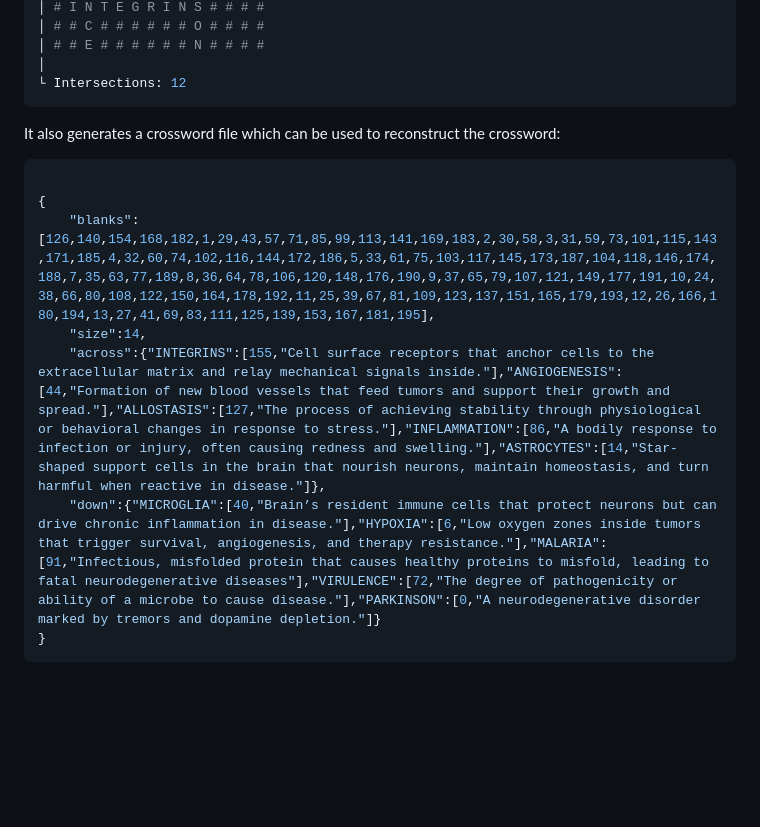
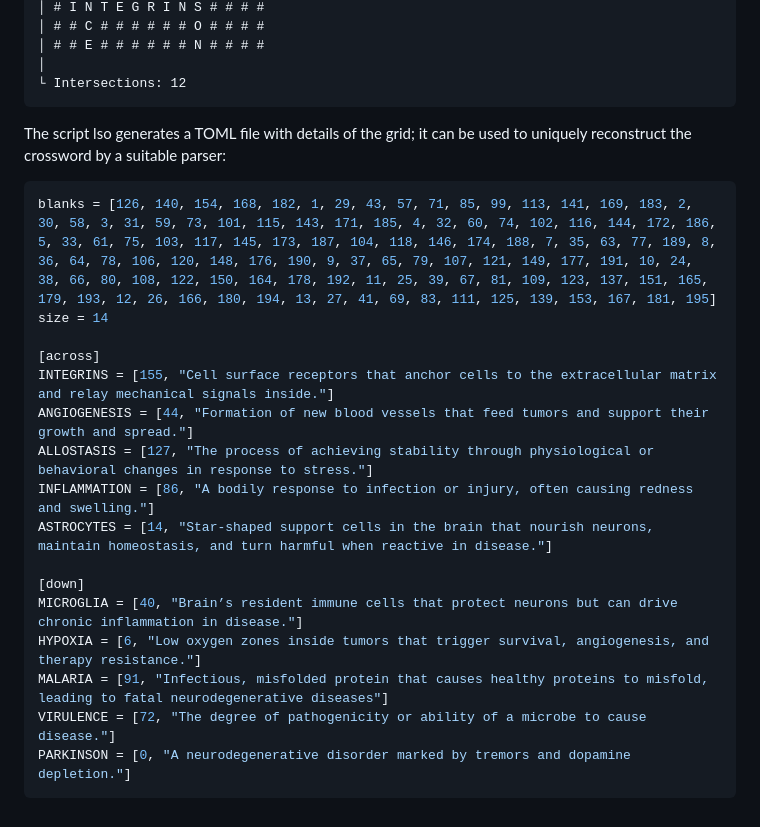
Before and after one commit to abhirup-m/Crosswords.jl, a Markdown page: README.md, the part around one of its changes. Rendered like a GitHub page; blank space fills up the shorter version.

````diff
--- a/README.md
+++ b/README.md
@@ -57,13 +55,23 @@ Running the script on a file with easy enough requirements leads to the followin
 │
 └ Intersections: 12
 ```
-It also generates a crossword file which can be used to reconstruct the crossword:
-```json
 
-{
-    "blanks":[126,140,154,168,182,1,29,43,57,71,85,99,113,141,169,183,2,30,58,3,31,59,73,101,115,143,171,185,4,32,60,74,102,116,144,172,186,5,33,61,75,103,117,145,173,187,104,118,146,174,188,7,35,63,77,189,8,36,64,78,106,120,148,176,190,9,37,65,79,107,121,149,177,191,10,24,38,66,80,108,122,150,164,178,192,11,25,39,67,81,109,123,137,151,165,179,193,12,26,166,180,194,13,27,41,69,83,111,125,139,153,167,181,195],
-    "size":14,
-    "across":{"INTEGRINS":[155,"Cell surface receptors that anchor cells to the extracellular matrix and relay mechanical signals inside."],"ANGIOGENESIS":[44,"Formation of new blood vessels that feed tumors and support their growth and spread."],"ALLOSTASIS":[127,"The process of achieving stability through physiological or behavioral changes in response to stress."],"INFLAMMATION":[86,"A bodily response to infection or injury, often causing redness and swelling."],"ASTROCYTES":[14,"Star-shaped support cells in the brain that nourish neurons, maintain homeostasis, and turn harmful when reactive in disease."]},
-    "down":{"MICROGLIA":[40,"Brain’s resident immune cells that protect neurons but can drive chronic inflammation in disease."],"HYPOXIA":[6,"Low oxygen zones inside tumors that trigger survival, angiogenesis, and therapy resistance."],"MALARIA":[91,"Infectious, misfolded protein that causes healthy proteins to misfold, leading to fatal neurodegenerative diseases"],"VIRULENCE":[72,"The degree of pathogenicity or ability of a microbe to cause disease."],"PARKINSON":[0,"A neurodegenerative disorder marked by tremors and dopamine depletion."]}
-}
+The script lso generates a TOML file with details of the grid; it can be used to uniquely reconstruct the crossword by a suitable parser:
+```toml
+blanks = [126, 140, 154, 168, 182, 1, 29, 43, 57, 71, 85, 99, 113, 141, 169, 183, 2, 30, 58, 3, 31, 59, 73, 101, 115, 143, 171, 185, 4, 32, 60, 74, 102, 116, 144, 172, 186, 5, 33, 61, 75, 103, 117, 145, 173, 187, 104, 118, 146, 174, 188, 7, 35, 63, 77, 189, 8, 36, 64, 78, 106, 120, 148, 176, 190, 9, 37, 65, 79, 107, 121, 149, 177, 191, 10, 24, 38, 66, 80, 108, 122, 150, 164, 178, 192, 11, 25, 39, 67, 81, 109, 123, 137, 151, 165, 179, 193, 12, 26, 166, 180, 194, 13, 27, 41, 69, 83, 111, 125, 139, 153, 167, 181, 195]
+size = 14
+
+[across]
+INTEGRINS = [155, "Cell surface receptors that anchor cells to the extracellular matrix and relay mechanical signals inside."]
+ANGIOGENESIS = [44, "Formation of new blood vessels that feed tumors and support their growth and spread."]
+ALLOSTASIS = [127, "The process of achieving stability through physiological or behavioral changes in response to stress."]
+INFLAMMATION = [86, "A bodily response to infection or injury, often causing redness and swelling."]
+ASTROCYTES = [14, "Star-shaped support cells in the brain that nourish neurons, maintain homeostasis, and turn harmful when reactive in disease."]
+
+[down]
+MICROGLIA = [40, "Brain’s resident immune cells that protect neurons but can drive chronic inflammation in disease."]
+HYPOXIA = [6, "Low oxygen zones inside tumors that trigger survival, angiogenesis, and therapy resistance."]
+MALARIA = [91, "Infectious, misfolded protein that causes healthy proteins to misfold, leading to fatal neurodegenerative diseases"]
+VIRULENCE = [72, "The degree of pathogenicity or ability of a microbe to cause disease."]
+PARKINSON = [0, "A neurodegenerative disorder marked by tremors and dopamine depletion."]
 ```
````
Also changed, not shown: other parts of README.md (+20 -22 lines).
